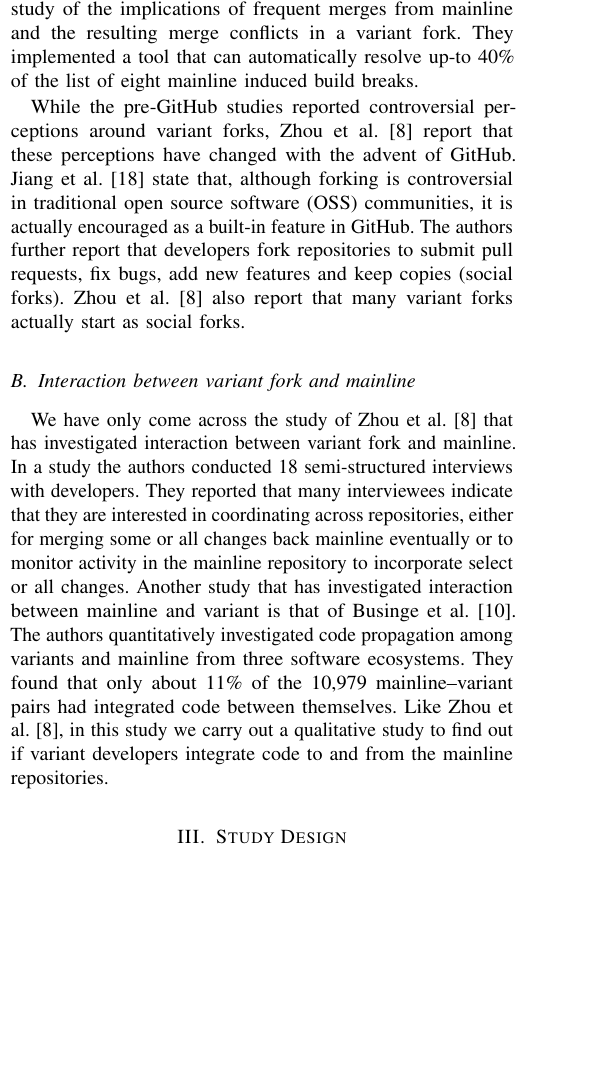
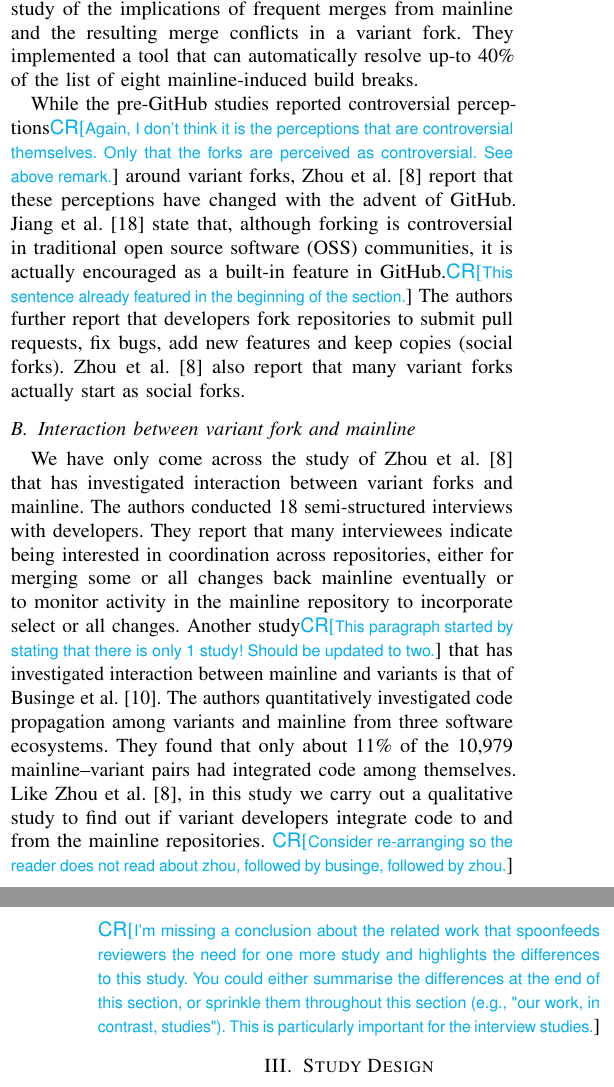
Before and after one commit to johnxu21/variants_motivations, a LaTeX paper (0main.tex, which reads 2background_and_related_work.tex): part of one column of page 2 of 12 before the commit and two parts of the columns of pages 2 and 3 of 12 after it, the two joined at a grey line, cut so that both start at the same text, the shorter picture padded with empty space. Compiled offline with pdfLaTeX.

Commit message:
passed over background, left some new comments from the perspective of a critical reader

```diff
--- a/2background_and_related_work.tex
+++ b/2background_and_related_work.tex
@@ -9,5 +11,3 @@ We discuss related work on: (A) motivations for creating\,/\,maintaining a varia
 \subsection{Motivations for creating\,/\,maintaining a variant fork}
 \label{sec:motivations}
 
-There are several studies that have investigated motivations for creating and maintaining variant forks. However, most of these studies were carried out in the pre-\gh days of \sourceforge, before the advent of social coding platforms~\cite{Linus:2012Perspectives,Gregorio:2012,Viseur:2012Forks,Linus:2013CodeForking,Laurent:2008,Linus:2011ToFork}. Several studies reports controversial perceptions around variant forks in the pre-\gh days~\cite{Chua:Forking:2017,Dixion:2009Forks,Ernst:2010,Linus:2011ToFork,Linus:2014Hackers,Raymond:Cathedral:2001,pete}.
-Jiang et al.~\cite{Lo:2017} states that, although forking may be controversial in traditional open source software (OSS) community, it is encouraged and is a built-in feature in \gh. They further reports that developers fork repositories to submit pull requests, fix bugs, add new features. These forks are called social forks.
@@ -44,14 +46,19 @@ Focusing on variant forks in the Android ecosystem, Businge et al.~\cite{businge
 Zhou et al.~\cite{Zhou:2020} interviewed 18 developers of hard forks on \gh to understand reasons for forking in more modern social coding environments that explicitly support forking. The authors reported that the motivations they observed align with the findings of prior (mentioned above) studies.
 
-Another recent study that has investigated variant forks is that of Sung et al.~\cite{sung:ICSE:2020}. The authors conducted an industrial case study of the implications of frequent merges from mainline and the resulting merge conflicts in a variant fork. They implemented a tool that can automatically resolve up-to 40\% of the list of eight mainline induced build breaks.
+Another recent study that has investigated variant forks is that of Sung et al.~\cite{sung:ICSE:2020}. The authors conducted an industrial case study of the implications of frequent merges from mainline and the resulting merge conflicts in a variant fork. They implemented a tool that can automatically resolve up-to 40\% of the list of eight mainline-induced build breaks.
 
-While the pre-\gh studies reported controversial perceptions around variant forks, Zhou et al.~\cite{Zhou:2020} report that these perceptions have changed with the advent of \gh. Jiang et al.~\cite{Lo:2017} state that, although forking is controversial in traditional open source software (OSS) communities, it is actually encouraged as a built-in feature in \gh. The authors further report that developers fork repositories to submit pull requests, fix bugs, add new features and keep copies (social forks).
+While the pre-\gh studies reported controversial perceptions\cd{Again, I don't think it is the perceptions that are controversial themselves. Only that the forks are perceived as controversial. See above remark.} around variant forks, Zhou et al.~\cite{Zhou:2020} report that these perceptions have changed with the advent of \gh. Jiang et al.~\cite{Lo:2017} state that, although forking is controversial in traditional open source software (OSS) communities, it is actually encouraged as a built-in feature in \gh.\cd{This sentence already featured in the beginning of the section.} The authors further report that developers fork repositories to submit pull requests, fix bugs, add new features and keep copies (social forks).
 Zhou et al.~\cite{Zhou:2020} also report that many variant forks actually start as social forks.
 
 \subsection{Interaction between variant fork and mainline}
-We have only come across the study of Zhou et al.~\cite{Zhou:2020} that has investigated interaction between variant fork and mainline.
+We have only come across the study of Zhou et al.~\cite{Zhou:2020} that has investigated interaction between variant forks and mainline.
 %\az{I think we need to define the mainline here first. Maybe also define the used terms in a subsection "terminology". For example mainline} \jb{The only terminologies we have are variants and mainline. I plan to define them in the introduction section}
-In a study the authors conducted 18 semi-structured interviews with developers. They reported that many interviewees indicate that they are interested in coordinating across repositories, either for merging some or all changes back mainline eventually or to monitor activity in the mainline repository to incorporate select or all changes. Another study that has investigated interaction between mainline and variant is that of Businge et al.~\cite{businge:emse:2021}. The authors quantitatively investigated code propagation among variants and mainline from three software ecosystems. They found that only about 11\% of the 10,979 mainline--variant pairs had integrated code between themselves. Like Zhou et al.~\cite{Zhou:2020}, in this study we carry out a qualitative study to find out if variant developers integrate code to and from the mainline repositories.
+The authors conducted 18 semi-structured interviews with developers. They report that many interviewees indicate being interested in coordination across repositories, either for merging some or all changes back mainline eventually or to monitor activity in the mainline repository to incorporate select or all changes. Another study\cd{This paragraph started by stating that there is only 1 study! Should be updated to two.} that has investigated interaction between mainline and variants is that of Businge et al.~\cite{businge:emse:2021}.
+The authors quantitatively investigated code propagation among variants and mainline from three software ecosystems. They found that only about 11\% of the 10,979 mainline--variant pairs had integrated code among themselves.
+Like Zhou et al.~\cite{Zhou:2020}, in this study we carry out a qualitative study to find out if variant developers integrate code to and from the mainline repositories.
+\cd{Consider re-arranging so the reader does not read about zhou, followed by businge, followed by zhou.}
+\cd{I'm missing a conclusion about the related work that spoonfeeds reviewers the need for one more study and highlights the differences to this study.
+You could either summarise the differences at the end of this section, or sprinkle them throughout this section (e.g., "our work, in contrast, studies"). This is particularly important for the interview studies.}
 
 %\subsection{General studies on variant forking}
 % Like the between variant fork and mainline, we did not find many studies that relate to general studies on variant forking.
```
Also changed, not shown: 2background_and_related_work.tex (18 more changed lines).
